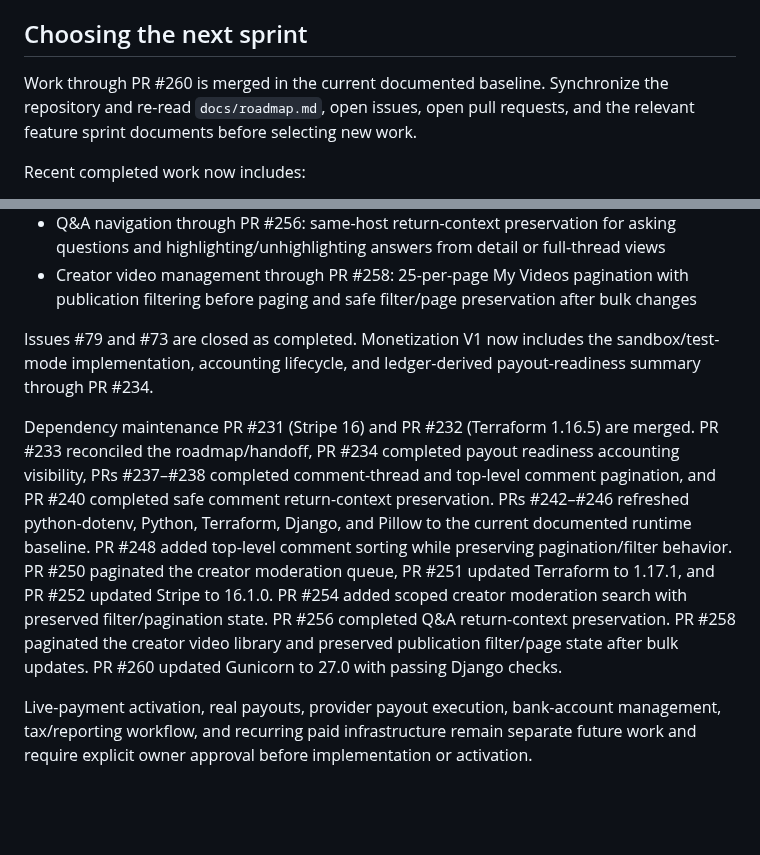
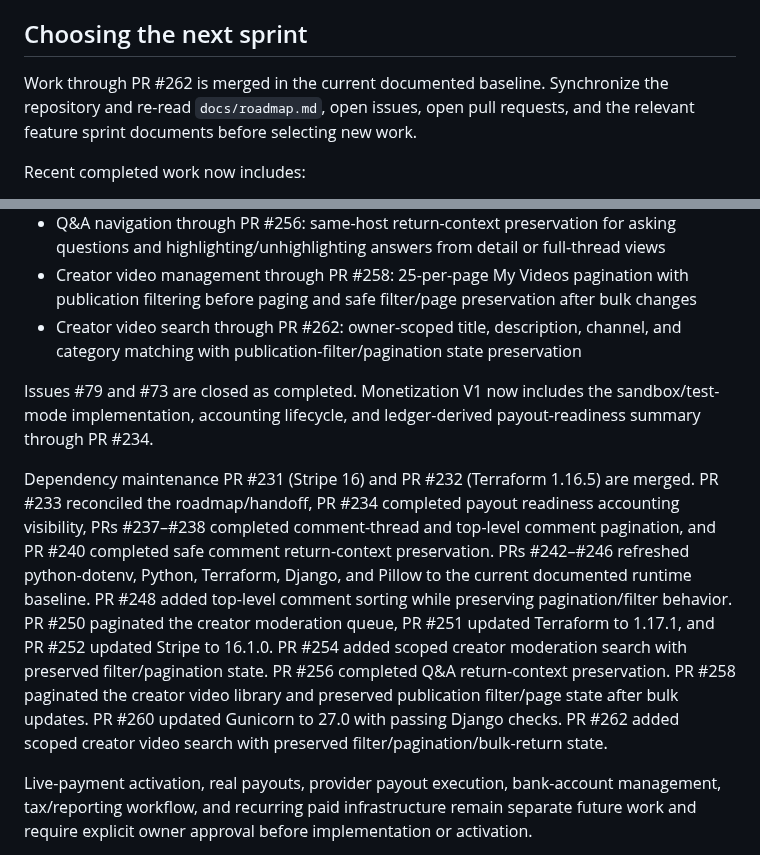
Before and after one commit to drakeg/ytclone, a Markdown page: docs/development-handoff.md, 2 parts joined by grey strips. GitHub-like rendering; blank space fills up the shorter version.

Commit message:
docs: refresh handoff through PR 262

```diff
--- a/docs/development-handoff.md
+++ b/docs/development-handoff.md
@@ -209,7 +209,7 @@ its migration, and `video/test_migrations.py` must point to the current leaf.
 
 ## Choosing the next sprint
 
-Work through PR #260 is merged in the current documented baseline. Synchronize
+Work through PR #262 is merged in the current documented baseline. Synchronize
 the repository and re-read `docs/roadmap.md`, open issues, open pull requests,
 and the relevant feature sprint documents before selecting new work.
 
@@ -237,6 +237,8 @@ Recent completed work now includes:
   questions and highlighting/unhighlighting answers from detail or full-thread views
 - Creator video management through PR #258: 25-per-page My Videos pagination with
   publication filtering before paging and safe filter/page preservation after bulk changes
+- Creator video search through PR #262: owner-scoped title, description, channel, and
+  category matching with publication-filter/pagination state preservation
 
 Issues #79 and #73 are closed as completed. Monetization V1 now includes the
 sandbox/test-mode implementation, accounting lifecycle, and ledger-derived
@@ -250,7 +252,7 @@ preservation. PRs #242–#246 refreshed python-dotenv, Python, Terraform, Django
 and Pillow to the current documented runtime baseline. PR #248 added top-level
 comment sorting while preserving pagination/filter behavior. PR #250 paginated
 the creator moderation queue, PR #251 updated Terraform to 1.17.1, and PR #252
-updated Stripe to 16.1.0. PR #254 added scoped creator moderation search with preserved filter/pagination state. PR #256 completed Q&A return-context preservation. PR #258 paginated the creator video library and preserved publication filter/page state after bulk updates. PR #260 updated Gunicorn to 27.0 with passing Django checks.
+updated Stripe to 16.1.0. PR #254 added scoped creator moderation search with preserved filter/pagination state. PR #256 completed Q&A return-context preservation. PR #258 paginated the creator video library and preserved publication filter/page state after bulk updates. PR #260 updated Gunicorn to 27.0 with passing Django checks. PR #262 added scoped creator video search with preserved filter/pagination/bulk-return state.
 
 Live-payment activation, real payouts, provider payout execution, bank-account
 management, tax/reporting workflow, and recurring paid infrastructure remain
```
